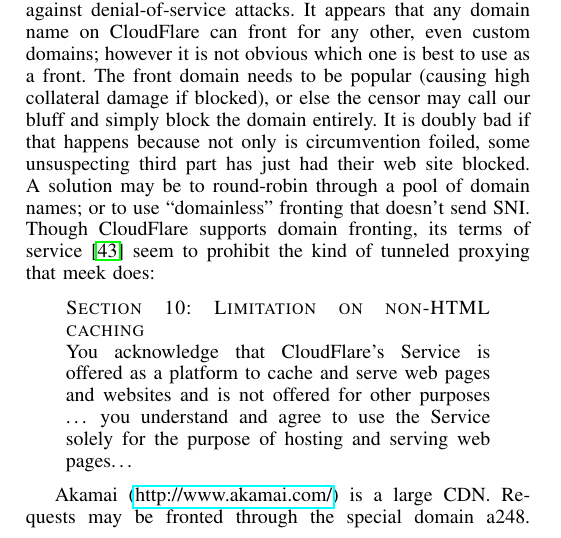
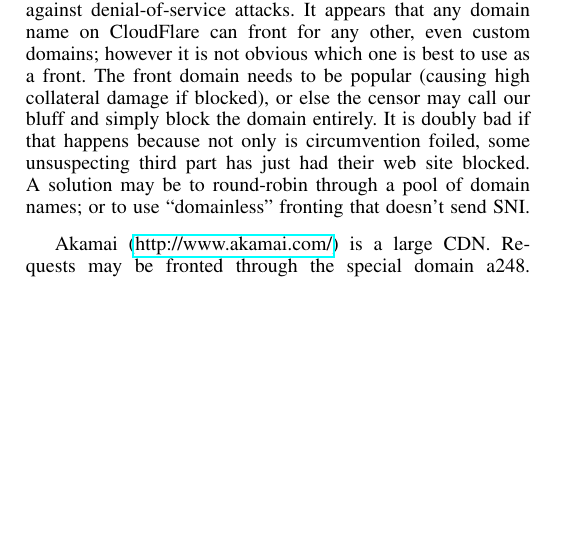
Before and after one commit to oxtoacart/cs261n, a LaTeX paper (docs/meek.tex): part of one column of page 6 of 12, cut so that both start at the same text, the shorter picture padded with empty space. Compiled offline with pdfLaTeX.

Commit message:
Maybe shouldn't risk burning CloudFlare for other projects.

```diff
--- a/docs/meek.tex
+++ b/docs/meek.tex
@@ -1044,16 +1044,16 @@
 A solution may be to round-robin through
 a pool of domain names;
 or to use ``domainless'' fronting that doesn't send SNI.
-Though CloudFlare supports domain fronting,
-its terms of service~\cite{cloudflare-terms}
-seem to prohibit the kind of tunneled proxying that \meek\ does:
-\begin{quote}
-\textsc{Section 10: Limitation on non-HTML caching}\\
-You acknowledge that CloudFlare's Service is offered as a platform to cache and
-serve web pages and websites and is not offered for other purposes
-\ldots\ you understand and agree to use the Service solely
-for the purpose of hosting and serving web pages\ldots
-\end{quote}
+% Though CloudFlare supports domain fronting,
+% its terms of service~\cite{cloudflare-terms}
+% seem to prohibit the kind of tunneled proxying that \meek\ does:
+% \begin{quote}
+% \textsc{Section 10: Limitation on non-HTML caching}\\
+% You acknowledge that CloudFlare's Service is offered as a platform to cache and
+% serve web pages and websites and is not offered for other purposes
+% \ldots\ you understand and agree to use the Service solely
+% for the purpose of hosting and serving web pages\ldots
+% \end{quote}
 
 Akamai (\url{http://www.akamai.com/}) is a large CDN.
 Requests may be fronted through the special domain
```
